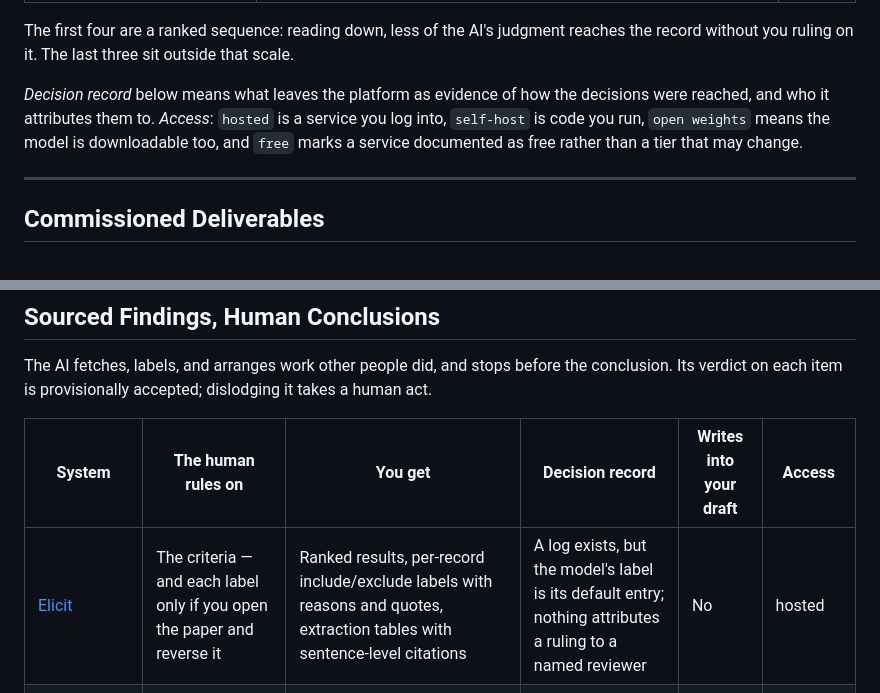
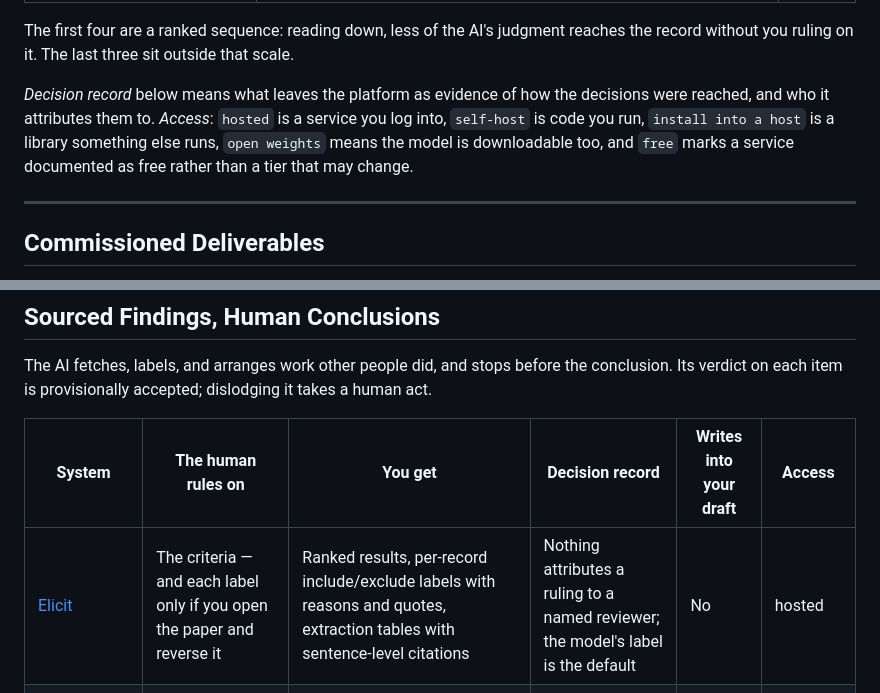
Before and after one commit to pswpswpsw/awesome-human-ai-research-systems, a Markdown page: README.md, 2 parts joined by grey strips. GitHub-like rendering.

Commit message:
Cut the last unverified capability claim; complete the Access legend
Elicit's Decision record cell claimed "A log exists," which traces to no
version of this file before the table rewrite. It was the surviving
fragment of the PRISMA-reconstruction claim already reverted once, it sat
in the single most load-bearing comparison the README makes, and the
operative half carries that comparison on its own: nothing attributes a
ruling to a named reviewer, against Covidence's attributed-to-each-reviewer.

The Access legend defined four of the five tokens in use.

Co-Authored-By: Claude Opus 5 <noreply@anthropic.com>

```diff
--- a/README.md
+++ b/README.md
@@ -18,7 +18,7 @@ Twenty-three systems a researcher can use today, in seven kinds, cut by what the
 
 The first four are a ranked sequence: reading down, less of the AI's judgment reaches the record without you ruling on it. The last three sit outside that scale.
 
-*Decision record* below means what leaves the platform as evidence of how the decisions were reached, and who it attributes them to. *Access*: `hosted` is a service you log into, `self-host` is code you run, `open weights` means the model is downloadable too, and `free` marks a service documented as free rather than a tier that may change.
+*Decision record* below means what leaves the platform as evidence of how the decisions were reached, and who it attributes them to. *Access*: `hosted` is a service you log into, `self-host` is code you run, `install into a host` is a library something else runs, `open weights` means the model is downloadable too, and `free` marks a service documented as free rather than a tier that may change.
 
 ---
 
@@ -45,7 +45,7 @@ The AI fetches, labels, and arranges work other people did, and stops before the
 
 | System | The human rules on | You get | Decision record | Writes into your draft | Access |
 | --- | --- | --- | --- | --- | --- |
-| [Elicit](https://elicit.com/) | The criteria — and each label only if you open the paper and reverse it | Ranked results, per-record include/exclude labels with reasons and quotes, extraction tables with sentence-level citations | A log exists, but the model's label is its default entry; nothing attributes a ruling to a named reviewer | No | hosted |
+| [Elicit](https://elicit.com/) | The criteria — and each label only if you open the paper and reverse it | Ranked results, per-record include/exclude labels with reasons and quotes, extraction tables with sentence-level citations | Nothing attributes a ruling to a named reviewer; the model's label is the default | No | hosted |
 | [Consensus](https://consensus.app/) | Whether a tally is actually decisive, and every citing sentence | Ranked papers over ~220M, per-study snapshot fields, yes/no claim tally with quotes | No | No | hosted |
 | [Undermind](https://www.undermind.ai/) | What the material means and which papers get cited | Ranked table with match scores, stated inclusion reasons, and a coverage estimate for the run | No | No | hosted |
 | [Ai2 Asta](https://asta.allen.ai/) | Which relevance tier to trust, and every sentence you write | Per-paper relevance tiers with stated criteria; reports whose uncited passages are labelled model-generated | No | No, export only | hosted |
```
